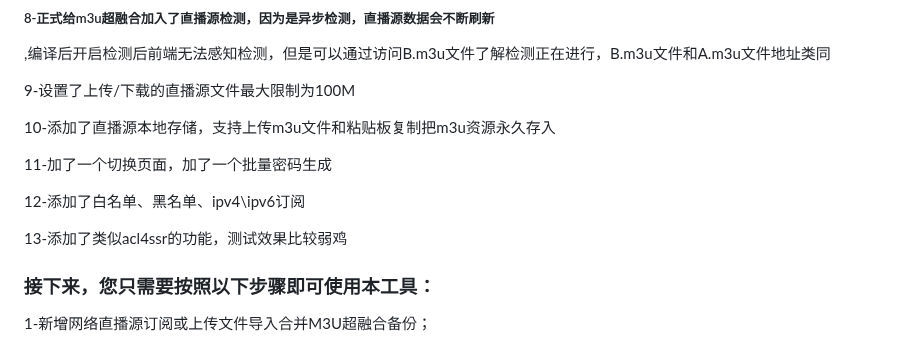
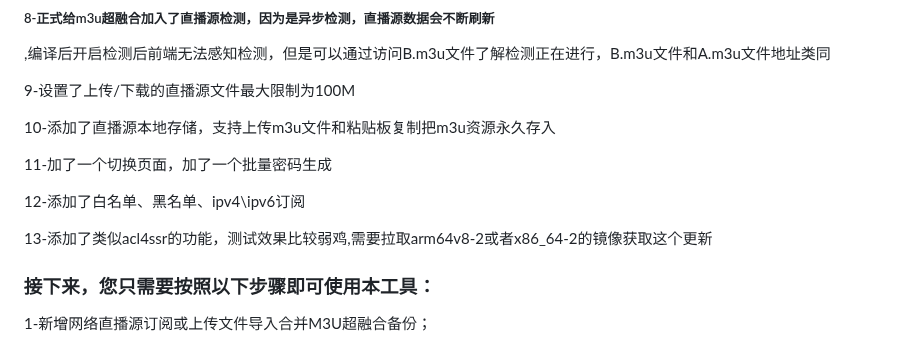
Before and after one commit to welcomefrank/m3u_subscriber, a Markdown page: README.md, the part around the change. Rendered like a GitHub page.

```diff
--- a/README.md
+++ b/README.md
@@ -64,7 +64,7 @@ docker run -d --name m3usubscriber-4395 --restart unless-stopped --net=host -d j
 
 12-添加了白名单、黑名单、ipv4\ipv6订阅
 
-13-添加了类似acl4ssr的功能，测试效果比较弱鸡
+13-添加了类似acl4ssr的功能，测试效果比较弱鸡,需要拉取arm64v8-2或者x86_64-2的镜像获取这个更新
 
 ### 接下来，您只需要按照以下步骤即可使用本工具：
 
```
